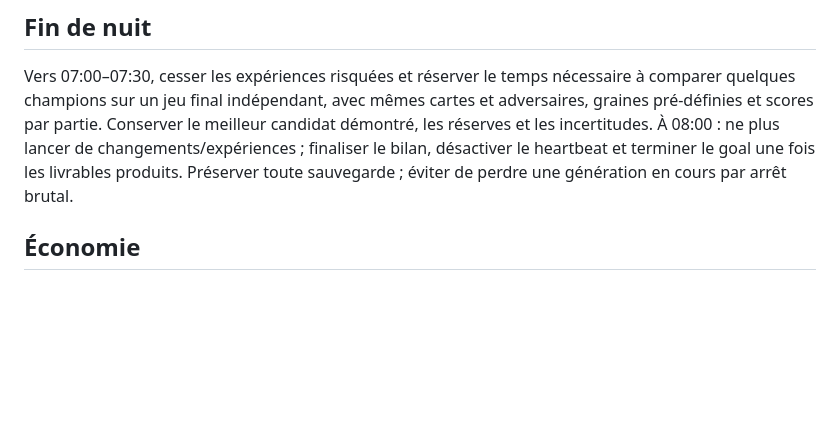
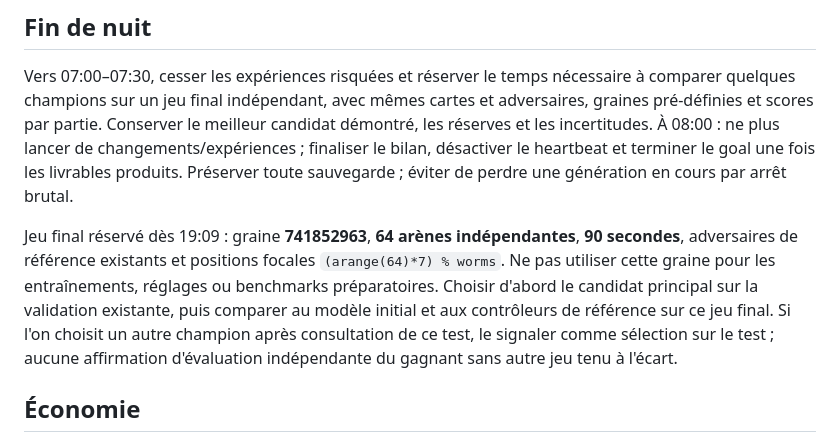
Before and after one commit to pmharquet/SlitherAI, a Markdown page: docs/overnight/PLAN.md, the part around the change. Drawn GitHub-style; blank space fills up the shorter version.

```diff
--- a/docs/overnight/PLAN.md
+++ b/docs/overnight/PLAN.md
@@ -41,6 +41,8 @@ Garder un inventaire des paramètres : capteurs/normalisation ; dynamique et den
 
 Vers 07:00–07:30, cesser les expériences risquées et réserver le temps nécessaire à comparer quelques champions sur un jeu final indépendant, avec mêmes cartes et adversaires, graines pré-définies et scores par partie. Conserver le meilleur candidat démontré, les réserves et les incertitudes. À 08:00 : ne plus lancer de changements/expériences ; finaliser le bilan, désactiver le heartbeat et terminer le goal une fois les livrables produits. Préserver toute sauvegarde ; éviter de perdre une génération en cours par arrêt brutal.
 
+Jeu final réservé dès 19:09 : graine **741852963**, **64 arènes indépendantes**, **90 secondes**, adversaires de référence existants et positions focales `(arange(64)*7) % worms`. Ne pas utiliser cette graine pour les entraînements, réglages ou benchmarks préparatoires. Choisir d'abord le candidat principal sur la validation existante, puis comparer au modèle initial et aux contrôleurs de référence sur ce jeu final. Si l'on choisit un autre champion après consultation de ce test, le signaler comme sélection sur le test ; aucune affirmation d'évaluation indépendante du gagnant sans autre jeu tenu à l'écart.
+
 ## Économie
 
 Pas de boucle de tokens permanente ni de réveils supplémentaires pour combler l'attente. Rapports bornés, prompts spécialisés, sources ciblées. Luna utilise aussi le quota : ne pas supposer qu'il est gratuit ou illimité. Pas de reset de quota sans confirmation explicite séparée.
```
Also changed, not shown: docs/overnight/STATE.md (+5 -0 lines).
